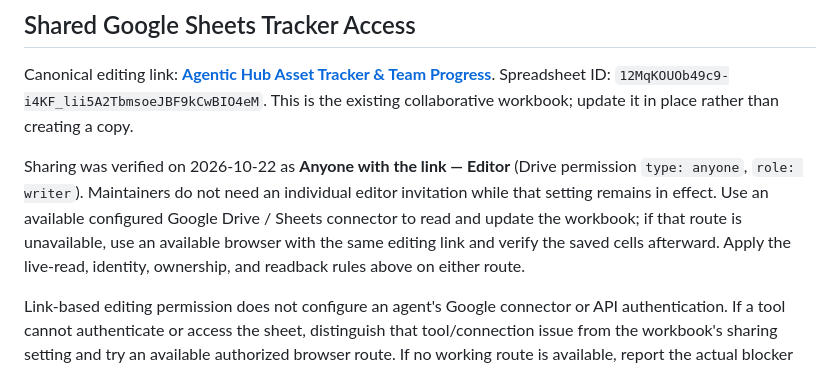
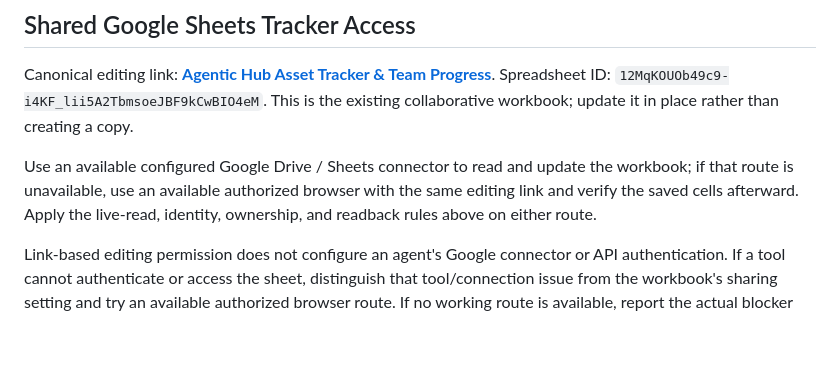
Before and after one commit to LasVie/agentic-hub-plugins, a Markdown page: AGENTS.md, the part around the change. GitHub-like rendering; blank space fills up the shorter version.

```diff
--- a/AGENTS.md
+++ b/AGENTS.md
@@ -32,7 +32,7 @@ Both the user test package and the final release/delivery package for every Skil
 
 Canonical editing link: **[Agentic Hub Asset Tracker & Team Progress](https://docs.google.com/spreadsheets/d/12MqKOUOb49c9-i4KF_lii5A2TbmsoeJBF9kCwBIO4eM/edit?usp=sharing)**. Spreadsheet ID: `12MqKOUOb49c9-i4KF_lii5A2TbmsoeJBF9kCwBIO4eM`. This is the existing collaborative workbook; update it in place rather than creating a copy.
 
-Sharing was verified on 2026-10-22 as **Anyone with the link — Editor** (Drive permission `type: anyone`, `role: writer`). Maintainers do not need an individual editor invitation while that setting remains in effect. Use an available configured Google Drive / Sheets connector to read and update the workbook; if that route is unavailable, use an available browser with the same editing link and verify the saved cells afterward. Apply the live-read, identity, ownership, and readback rules above on either route.
+Use an available configured Google Drive / Sheets connector to read and update the workbook; if that route is unavailable, use an available authorized browser with the same editing link and verify the saved cells afterward. Apply the live-read, identity, ownership, and readback rules above on either route.
 
 Link-based editing permission does not configure an agent's Google connector or API authentication. If a tool cannot authenticate or access the sheet, distinguish that tool/connection issue from the workbook's sharing setting and try an available authorized browser route. If no working route is available, report the actual blocker and follow the pending-sync rule above; do not claim synchronization succeeded or request a new individual editor grant merely because a connector is unconfigured.
 
```
